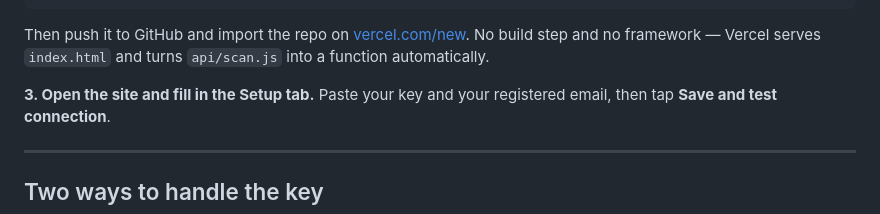
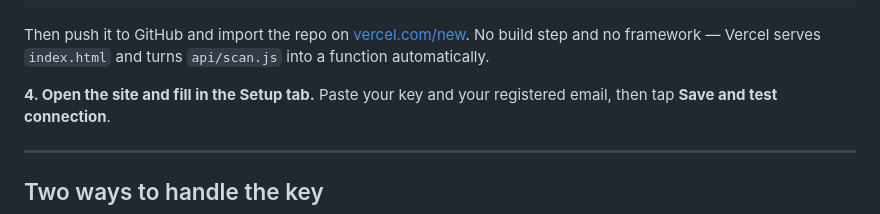
Before and after one commit to MkTNts/fedscanner-template, a Markdown page: README.md, the part around the change. Rendered like a GitHub page.

Commit message:
README: replace parent-repo copy step with fork or template instructions
The repo now stands alone, so there is no template/ folder to copy from.

Co-Authored-By: Claude Opus 5.5 <noreply@anthropic.com>
Claude-Session: https://claude.ai/code/session_0135imYsp4oVh5Apud3gJaXn

```diff
--- a/README.md
+++ b/README.md
@@ -46,7 +46,7 @@ Then push it to GitHub and import the repo on [vercel.com/new](https://vercel.co
 No build step and no framework — Vercel serves `index.html` and turns
 `api/scan.js` into a function automatically.
 
-**3. Open the site and fill in the Setup tab.**
+**4. Open the site and fill in the Setup tab.**
 Paste your key and your registered email, then tap **Save and test connection**.
 
 ---
```
